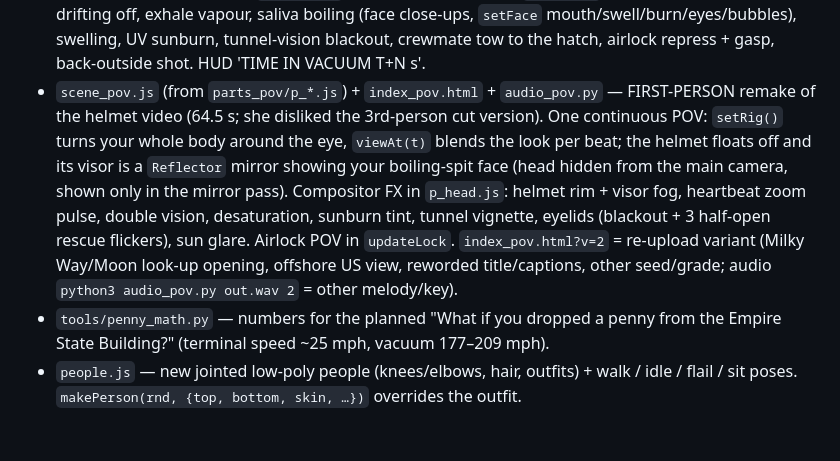
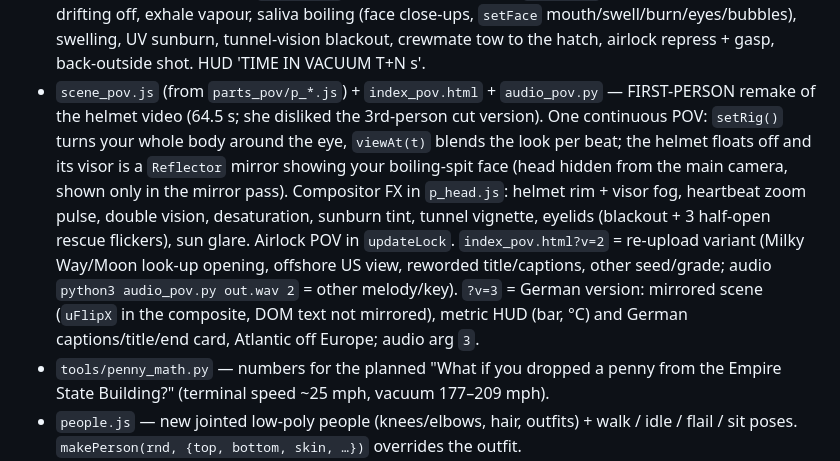
Before and after one commit to nsumn/Nastya, a Markdown page: earthstop/README.md, the part around the change. GitHub-like rendering; blank space fills up the shorter version.

Commit message:
Docs: German POV helmet variant
Co-Authored-By: Claude Opus 5.5 <noreply@anthropic.com>
Claude-Session: https://claude.ai/code/session_01YBsr8dmvpwpUMWsX41Cgdv

```diff
--- a/earthstop/README.md
+++ b/earthstop/README.md
@@ -29,7 +29,7 @@ Rendered headless in Chromium (three.js), encoded with ffmpeg.
 - `scene_time.js` (from `parts_time/m_*.js`) + `index_time.html` + `audio_time.py` — "What if you watched Times Square since Earth was born?" (64 s, classic low-poly). One world + one camera at Broadway & 7th Ave; each era is a group swapped in place (`m_world.js`: lava sea with meteors, early ocean, rising Grenville mountains, Taconic volcanic arc near the equator, Pangaea dunes + range, Newark-rift lake with walking theropods, the 1,000 ft ice wall with an Empire State ghost for scale, 1609 fall forest with the Wickquasgeck trail; `m_city.js`: 1904 Longacre/Times Square with carts + trolley and today's neon square with taxis/crowds). Shared `terrain(hf, cf)` builder with near-camera flattening, `waves()` for water planes, rewind montage + year counter in `m_main.js`.
 - `scene_ocean.js` (from `parts_ocean/o_*.js`) + `index_ocean.html` + `audio_ocean.py` — "What if the ocean drained?" (68 s, classic low-poly). Scenes render to HDR targets and dissolve through one ACES composite pass (`o_head.js`: `shootTo`/`composite`). Jersey Shore beach with a plug on a chain and a whirlpool -> one continuous flight over the drained Atlantic floor (falling sea level, settling boats, flopping fish + bucket volunteers, cargo ships, seafloor internet cables with a hiker, salt plain + salt storm), drained globe (hurricane spiral falls apart, clouds fade), Mississippi waterfall into the empty Gulf, supermarket water aisle (prices climb, shelves empty), Antarctica convoys, Mediterranean refill on the globe. Numbers: `tools/ocean_math.py`.
 - `scene_helmet.js` (from `parts_helmet/h_*.js`) + `index_helmet.html` + `audio_helmet.py` — "What if you took off your helmet in space?" (classic low-poly). Background Earth scene in km + near ISS scene in metres in one HDR target (`shootSpace`), ACES composite from `o_head.js`. Helmet unlatched and drifting off, exhale vapour, saliva boiling (face close-ups, `setFace` mouth/swell/burn/eyes/bubbles), swelling, UV sunburn, tunnel-vision blackout, crewmate tow to the hatch, airlock repress + gasp, back-outside shot. HUD 'TIME IN VACUUM T+N s'.
-- `scene_pov.js` (from `parts_pov/p_*.js`) + `index_pov.html` + `audio_pov.py` — FIRST-PERSON remake of the helmet video (64.5 s; she disliked the 3rd-person cut version). One continuous POV: `setRig()` turns your whole body around the eye, `viewAt(t)` blends the look per beat; the helmet floats off and its visor is a `Reflector` mirror showing your boiling-spit face (head hidden from the main camera, shown only in the mirror pass). Compositor FX in `p_head.js`: helmet rim + visor fog, heartbeat zoom pulse, double vision, desaturation, sunburn tint, tunnel vignette, eyelids (blackout + 3 half-open rescue flickers), sun glare. Airlock POV in `updateLock`. `index_pov.html?v=2` = re-upload variant (Milky Way/Moon look-up opening, offshore US view, reworded title/captions, other seed/grade; audio `python3 audio_pov.py out.wav 2` = other melody/key).
+- `scene_pov.js` (from `parts_pov/p_*.js`) + `index_pov.html` + `audio_pov.py` — FIRST-PERSON remake of the helmet video (64.5 s; she disliked the 3rd-person cut version). One continuous POV: `setRig()` turns your whole body around the eye, `viewAt(t)` blends the look per beat; the helmet floats off and its visor is a `Reflector` mirror showing your boiling-spit face (head hidden from the main camera, shown only in the mirror pass). Compositor FX in `p_head.js`: helmet rim + visor fog, heartbeat zoom pulse, double vision, desaturation, sunburn tint, tunnel vignette, eyelids (blackout + 3 half-open rescue flickers), sun glare. Airlock POV in `updateLock`. `index_pov.html?v=2` = re-upload variant (Milky Way/Moon look-up opening, offshore US view, reworded title/captions, other seed/grade; audio `python3 audio_pov.py out.wav 2` = other melody/key). `?v=3` = German version: mirrored scene (`uFlipX` in the composite, DOM text not mirrored), metric HUD (bar, °C) and German captions/title/end card, Atlantic off Europe; audio arg `3`.
 - `tools/penny_math.py` — numbers for the planned "What if you dropped a penny from the Empire State Building?" (terminal speed ~25 mph, vacuum 177–209 mph).
 - `people.js` — new jointed low-poly people (knees/elbows, hair, outfits) + walk / idle / flail / sit poses. `makePerson(rnd, {top, bottom, skin, …})` overrides the outfit.
 - `render.mjs` — renders frames: `PAGE=index_en.html node render.mjs <outDir> <tStart> <tEnd> 30 [comma-separated times for test frames]`.
```
